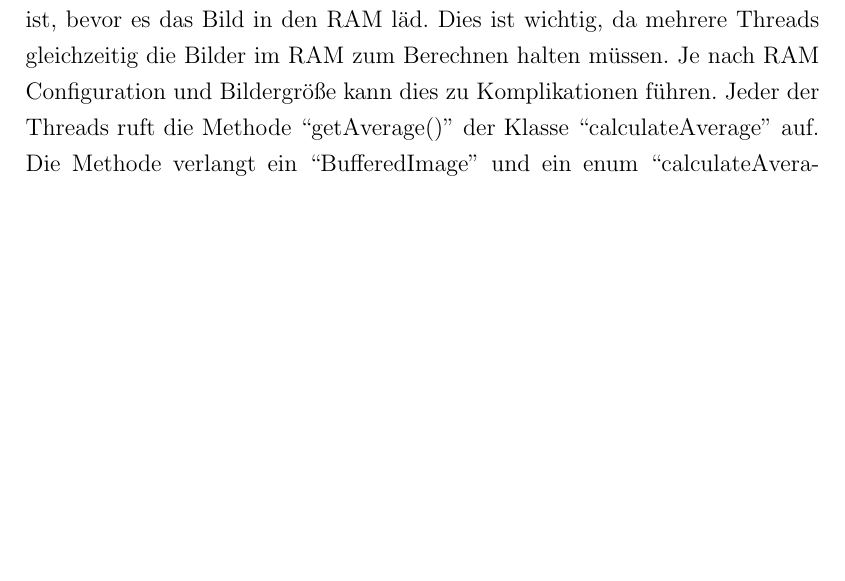
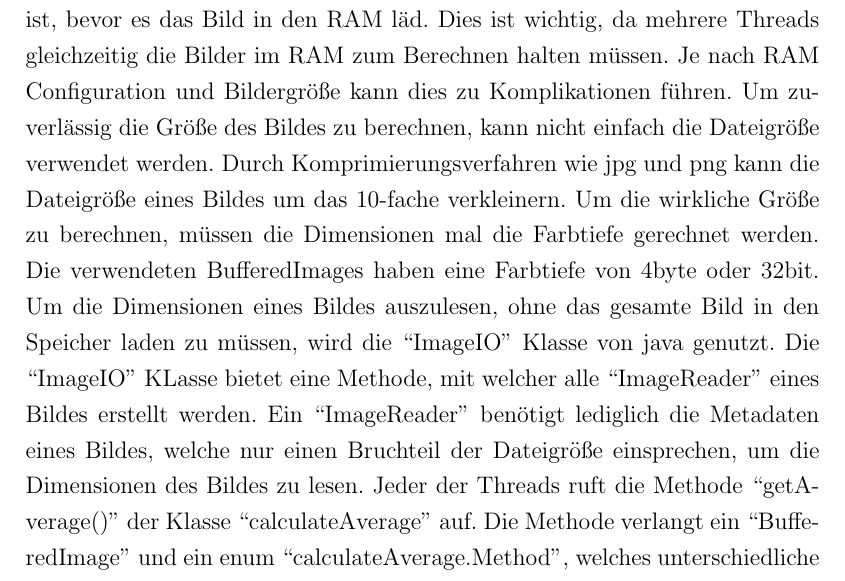
Before and after one commit to PhilippBleimund/Facharbeit_PictureMosiak, a LaTeX document (Latex-master/main.tex, which reads Latex-master/src/pictureMosaik.tex): part of page 4 of 8, cut so that both start at the same text, the shorter picture padded with empty space. Compiled offline with pdfLaTeX.

Commit message:
Berechnen des Durchschnittes Dateigröße bestimmen

```diff
--- a/Latex-master/src/pictureMosaik.tex
+++ b/Latex-master/src/pictureMosaik.tex
@@ -28,7 +28,7 @@ Das berechnen der Sektionen ist eigentlich ziemlich geradeaus. Die Größe des B
 Diese Koordinaten werden im nächsten Schritt benutzt, um ein zweidimensionales Array an ``BufferedImages'' aus dem Original Bild zu extrahieren. Dazu wird die ``getSubimage()'' Methode der Klasse ``BufferedImage'' verwendet.
 
 \subsubsection{Berechnen der durchschnittlichen Farbe}
-Das berechnen der durchschnittlichen Farbe von Segmenten und Bildern ist die erste Funktion, welche Threads nutzt. Implementationen von mir, welche Threads benutzen, bestehen meistens aus zwei Klassen. Eine Klasse, welche die Threads erstellt und verwaltet und eine weitere, welche den Code zum berechnen der jeweiligen Anforderung hat. In diesem Falle das Berechnen der durchschnittlichen Farbe. Die Klasse ``computeAverageColor'' besteht aus zwei Methoden. Eine zum Berechnen der Segmente und eine weitere für die gewählten Bilder. Der einzige Unterschied der beiden Methoden ist eine Sicherheitsfunktion in der Methode der Bilder welche wartet, bis genügend RAM verfügbar ist, bevor es das Bild in den RAM läd. Dies ist wichtig, da mehrere Threads gleichzeitig die Bilder im RAM zum Berechnen halten müssen. Je nach RAM Configuration und Bildergröße kann dies zu Komplikationen führen. Jeder der Threads ruft die Methode ``getAverage()'' der Klasse ``calculateAverage'' auf. Die Methode verlangt ein ``BufferedImage'' und ein enum ``calculateAverage.Method'', welches unterschiedliche Genauigkeitsstufen zum berechnen beinhaltet. Innerhalb der Methode ``getAverage()'' wird erst mit Hilfe des enums ein int definiert, welches beschreibt wie die nachfolgenden for-Schleifen erhöht werden. Weiterhin gibt es dre ``long''. Diese speichern den gesamten rot, blau und grün wert. Anschließend wird das Bild in der vorherigen definierten Schrittgröße durchgegangen und die rot, grün und blau werte des Pixels gespeichert. Zum Schluss wird ein neues ``Color'' Object mit den gesammelten werden geteilt durch die Anzahl der Pixel.
+Das berechnen der durchschnittlichen Farbe von Segmenten und Bildern ist die erste Funktion, welche Threads nutzt. Implementationen von mir, welche Threads benutzen, bestehen meistens aus zwei Klassen. Eine Klasse, welche die Threads erstellt und verwaltet und eine weitere, welche den Code zum berechnen der jeweiligen Anforderung hat. In diesem Falle das Berechnen der durchschnittlichen Farbe. Die Klasse ``computeAverageColor'' besteht aus zwei Methoden. Eine zum Berechnen der Segmente und eine weitere für die gewählten Bilder. Der einzige Unterschied der beiden Methoden ist eine Sicherheitsfunktion in der Methode der Bilder welche wartet, bis genügend RAM verfügbar ist, bevor es das Bild in den RAM läd. Dies ist wichtig, da mehrere Threads gleichzeitig die Bilder im RAM zum Berechnen halten müssen. Je nach RAM Configuration und Bildergröße kann dies zu Komplikationen führen. Um zuverlässig die Größe des Bildes zu berechnen, kann nicht einfach die Dateigröße verwendet werden. Durch Komprimierungsverfahren wie jpg und png kann die Dateigröße eines Bildes um das 10-fache verkleinern. Um die wirkliche Größe zu berechnen, müssen die Dimensionen mal die Farbtiefe gerechnet werden. Die verwendeten BufferedImages haben eine Farbtiefe von 4byte oder 32bit. Um die Dimensionen eines Bildes auszulesen, ohne das gesamte Bild in den Speicher laden zu müssen, wird die ``ImageIO'' Klasse von java genutzt. Die ``ImageIO'' KLasse bietet eine Methode, mit welcher alle ``ImageReader'' eines Bildes erstellt werden. Ein ``ImageReader'' benötigt lediglich die Metadaten eines Bildes, welche nur einen Bruchteil der Dateigröße einsprechen, um die Dimensionen des Bildes zu lesen. Jeder der Threads ruft die Methode ``getAverage()'' der Klasse ``calculateAverage'' auf. Die Methode verlangt ein ``BufferedImage'' und ein enum ``calculateAverage.Method'', welches unterschiedliche Genauigkeitsstufen zum berechnen beinhaltet. Innerhalb der Methode ``getAverage()'' wird erst mit Hilfe des enums ein int definiert, welches beschreibt wie die nachfolgenden for-Schleifen erhöht werden. Weiterhin gibt es dre ``long''. Diese speichern den gesamten rot, blau und grün wert. Anschließend wird das Bild in der vorherigen definierten Schrittgröße durchgegangen und die rot, grün und blau werte des Pixels gespeichert. Zum Schluss wird ein neues ``Color'' Object mit den gesammelten werden geteilt durch die Anzahl der Pixel.
 
 \subsubsection{Erstellen einer Datenbank}
 Dieser Schritt wird immer dann durchgeführt, wenn im Programm Bilder ausgewählt wurden, oder eine speicherbare Datenbank erstellt wird. Wenn Datenbanken ausgewählt wurden, wird die eventuell erstellte Datenbank diesen hinzugefügt. Die Klasse ``DatabaseObj'' benötigt zwei Argumente. Eine Liste an Speicherorten der jeweiligen Bilder und ein Array an berechneten durchschnittlichen Farben. Innerhalb des ``DatabaseObj'' werden die beiden Werte der Listen in ``fileAndColor'' Objekten gespeichert. Wie der Name impliziert beinhalten die Objekte den Pfad des Bildes und den dazugehörigen Farbwert. Durch dieses Vorgehen kann ein BinarySort Algorithmus aus das neue Array angewendet werden. dazu hat die ``fileAndColor'' Klasse das ``Comparable'' interface implementiert. Für spätere Verwendung gibt es in den Objekten auch noch einen Zähler, welcher speichert, wie häufig das Bild in der Berechnung verwendet wurde. Alle Variablen der Klasse ``fileAndColor'' sind durch getter- setter-Methoden aufzurufen. Diese habe jedoch die Besonderheit, dass sie das ``synchronized'' Schlüsselwort besitzen (Hyperlink zu Kapitel Threads).
```
